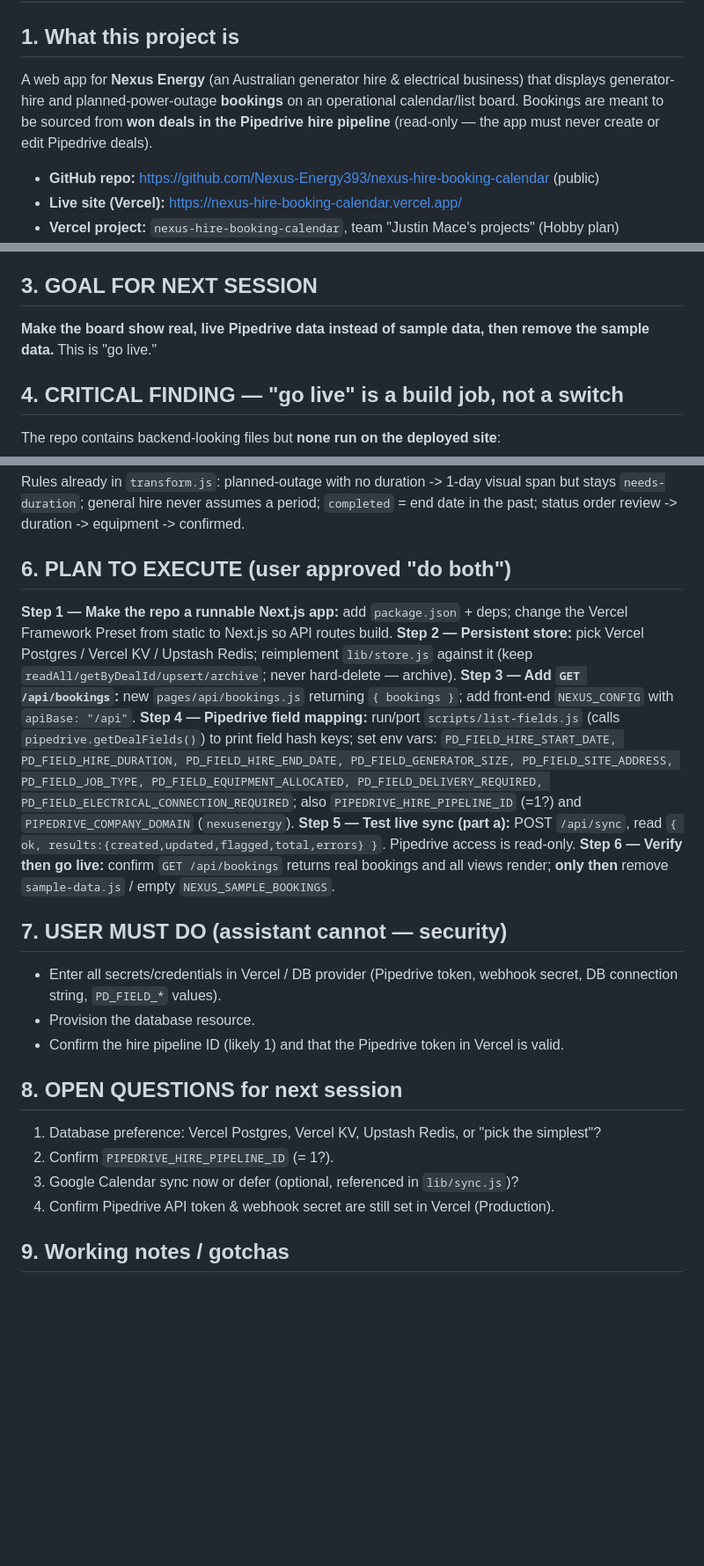
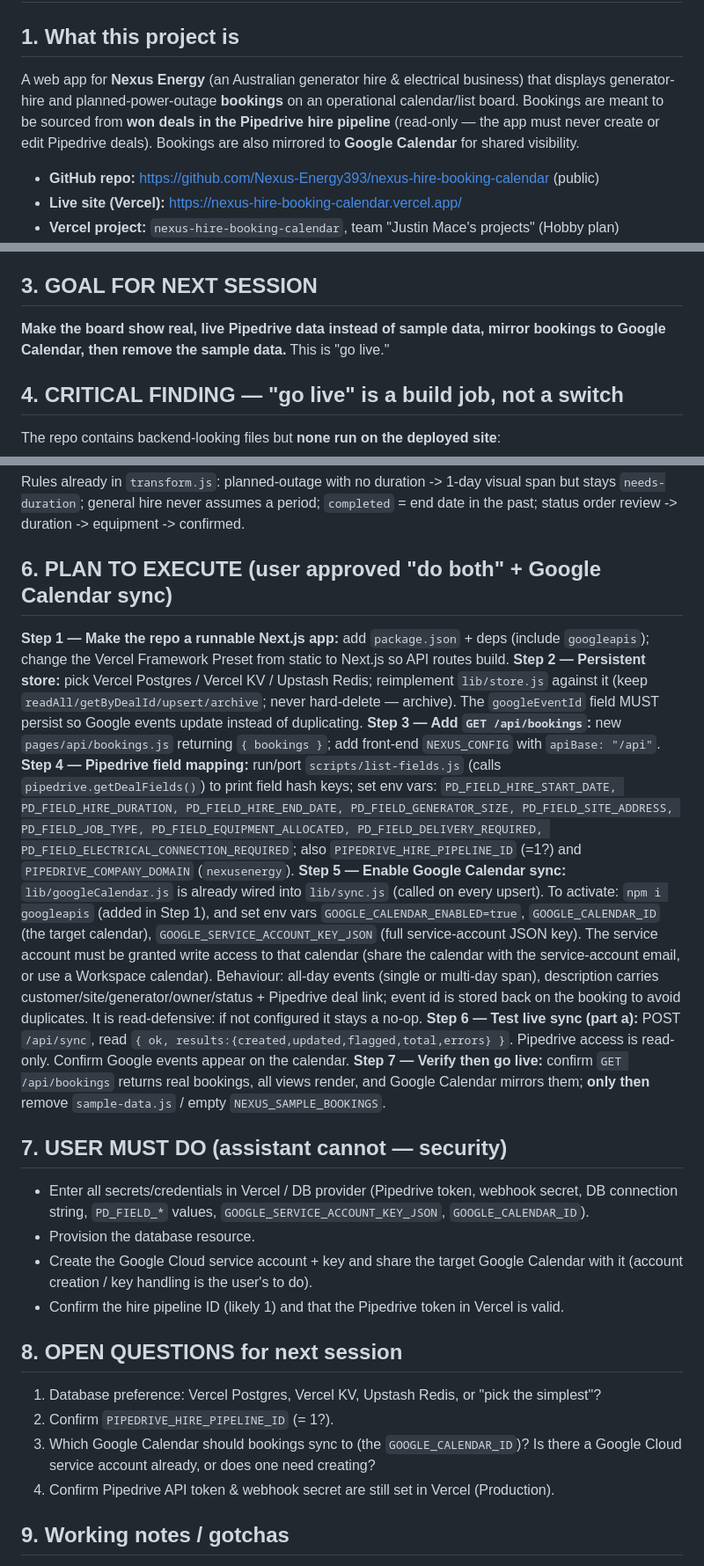
Before and after one commit to Nexus-Energy393/nexus-hire-booking-calendar, a Markdown page: HANDOVER.md, 3 parts joined by grey strips. Shown at 88% size. Drawn GitHub-style; blank space fills up the shorter version.

Commit message:
Include Google Calendar sync in go-live plan

````diff
--- a/HANDOVER.md
+++ b/HANDOVER.md
@@ -1,7 +1,7 @@
 # Nexus Generator Hire Booking Calendar — Project Handover & Next-Session Brief
 
 ## 1. What this project is
-A web app for **Nexus Energy** (an Australian generator hire & electrical business) that displays generator-hire and planned-power-outage **bookings** on an operational calendar/list board. Bookings are meant to be sourced from **won deals in the Pipedrive hire pipeline** (read-only — the app must never create or edit Pipedrive deals).
+A web app for **Nexus Energy** (an Australian generator hire & electrical business) that displays generator-hire and planned-power-outage **bookings** on an operational calendar/list board. Bookings are meant to be sourced from **won deals in the Pipedrive hire pipeline** (read-only — the app must never create or edit Pipedrive deals). Bookings are also mirrored to **Google Calendar** for shared visibility.
 
 - **GitHub repo:** https://github.com/Nexus-Energy393/nexus-hire-booking-calendar (public)
 - **Live site (Vercel):** https://nexus-hire-booking-calendar.vercel.app/
@@ -30,7 +30,7 @@ Data source logic in `app.js`:
 - Otherwise -> uses `window.NEXUS_SAMPLE_BOOKINGS`. `NEXUS_CONFIG` is currently null, so it runs on sample data.
 
 ## 3. GOAL FOR NEXT SESSION
-**Make the board show real, live Pipedrive data instead of sample data, then remove the sample data.** This is "go live."
+**Make the board show real, live Pipedrive data instead of sample data, mirror bookings to Google Calendar, then remove the sample data.** This is "go live."
 
 ## 4. CRITICAL FINDING — "go live" is a build job, not a switch
 The repo contains backend-looking files but **none run on the deployed site**:
@@ -62,23 +63,25 @@ Env vars `PIPEDRIVE_API_TOKEN` and `PIPEDRIVE_WEBHOOK_SECRET` were reportedly en
 ```
 Rules already in `transform.js`: planned-outage with no duration -> 1-day visual span but stays `needs-duration`; general hire never assumes a period; `completed` = end date in the past; status order review -> duration -> equipment -> confirmed.
 
-## 6. PLAN TO EXECUTE (user approved "do both")
-**Step 1 — Make the repo a runnable Next.js app:** add `package.json` + deps; change the Vercel Framework Preset from static to Next.js so API routes build.
-**Step 2 — Persistent store:** pick Vercel Postgres / Vercel KV / Upstash Redis; reimplement `lib/store.js` against it (keep `readAll/getByDealId/upsert/archive`; never hard-delete — archive).
+## 6. PLAN TO EXECUTE (user approved "do both" + Google Calendar sync)
+**Step 1 — Make the repo a runnable Next.js app:** add `package.json` + deps (include `googleapis`); change the Vercel Framework Preset from static to Next.js so API routes build.
+**Step 2 — Persistent store:** pick Vercel Postgres / Vercel KV / Upstash Redis; reimplement `lib/store.js` against it (keep `readAll/getByDealId/upsert/archive`; never hard-delete — archive). The `googleEventId` field MUST persist so Google events update instead of duplicating.
 **Step 3 — Add `GET /api/bookings`:** new `pages/api/bookings.js` returning `{ bookings }`; add front-end `NEXUS_CONFIG` with `apiBase: "/api"`.
 **Step 4 — Pipedrive field mapping:** run/port `scripts/list-fields.js` (calls `pipedrive.getDealFields()`) to print field hash keys; set env vars: `PD_FIELD_HIRE_START_DATE, PD_FIELD_HIRE_DURATION, PD_FIELD_HIRE_END_DATE, PD_FIELD_GENERATOR_SIZE, PD_FIELD_SITE_ADDRESS, PD_FIELD_JOB_TYPE, PD_FIELD_EQUIPMENT_ALLOCATED, PD_FIELD_DELIVERY_REQUIRED, PD_FIELD_ELECTRICAL_CONNECTION_REQUIRED`; also `PIPEDRIVE_HIRE_PIPELINE_ID` (=1?) and `PIPEDRIVE_COMPANY_DOMAIN` (`nexusenergy`).
-**Step 5 — Test live sync (part a):** POST `/api/sync`, read `{ ok, results:{created,updated,flagged,total,errors} }`. Pipedrive access is read-only.
-**Step 6 — Verify then go live:** confirm `GET /api/bookings` returns real bookings and all views render; **only then** remove `sample-data.js` / empty `NEXUS_SAMPLE_BOOKINGS`.
+**Step 5 — Enable Google Calendar sync:** `lib/googleCalendar.js` is already wired into `lib/sync.js` (called on every upsert). To activate: `npm i googleapis` (added in Step 1), and set env vars `GOOGLE_CALENDAR_ENABLED=true`, `GOOGLE_CALENDAR_ID` (the target calendar), `GOOGLE_SERVICE_ACCOUNT_KEY_JSON` (full service-account JSON key). The service account must be granted write access to that calendar (share the calendar with the service-account email, or use a Workspace calendar). Behaviour: all-day events (single or multi-day span), description carries customer/site/generator/owner/status + Pipedrive deal link; event id is stored back on the booking to avoid duplicates. It is read-defensive: if not configured it stays a no-op.
+**Step 6 — Test live sync (part a):** POST `/api/sync`, read `{ ok, results:{created,updated,flagged,total,errors} }`. Pipedrive access is read-only. Confirm Google events appear on the calendar.
+**Step 7 — Verify then go live:** confirm `GET /api/bookings` returns real bookings, all views render, and Google Calendar mirrors them; **only then** remove `sample-data.js` / empty `NEXUS_SAMPLE_BOOKINGS`.
 
 ## 7. USER MUST DO (assistant cannot — security)
-- Enter all secrets/credentials in Vercel / DB provider (Pipedrive token, webhook secret, DB connection string, `PD_FIELD_*` values).
+- Enter all secrets/credentials in Vercel / DB provider (Pipedrive token, webhook secret, DB connection string, `PD_FIELD_*` values, `GOOGLE_SERVICE_ACCOUNT_KEY_JSON`, `GOOGLE_CALENDAR_ID`).
 - Provision the database resource.
+- Create the Google Cloud service account + key and share the target Google Calendar with it (account creation / key handling is the user's to do).
 - Confirm the hire pipeline ID (likely 1) and that the Pipedrive token in Vercel is valid.
 
 ## 8. OPEN QUESTIONS for next session
 1. Database preference: Vercel Postgres, Vercel KV, Upstash Redis, or "pick the simplest"?
 2. Confirm `PIPEDRIVE_HIRE_PIPELINE_ID` (= 1?).
-3. Google Calendar sync now or defer (optional, referenced in `lib/sync.js`)?
+3. Which Google Calendar should bookings sync to (the `GOOGLE_CALENDAR_ID`)? Is there a Google Cloud service account already, or does one need creating?
 4. Confirm Pipedrive API token & webhook secret are still set in Vercel (Production).
 
 ## 9. Working notes / gotchas
````
Also changed, not shown: other parts of HANDOVER.md (+2 -1 lines).
